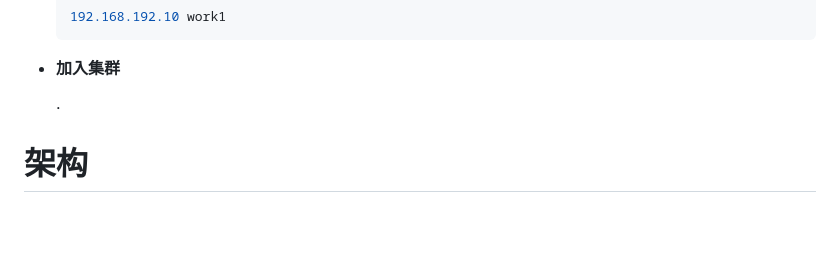
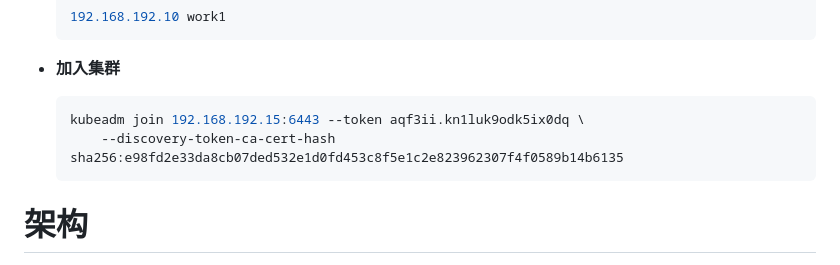
Before and after one commit to Houchengisnull/helloWorld, a Markdown page: documents/分布式/k8s.md, the part around the change. GitHub-like rendering; blank space fills up the shorter version.

Commit message:
1. 补充加入集群命令

````diff
--- a/documents/分布式/k8s.md
+++ b/documents/分布式/k8s.md
@@ -226,7 +226,10 @@
 
 - **加入集群**
 
-  ·
+  ``` shell
+  kubeadm join 192.168.192.15:6443 --token aqf3ii.kn1luk9odk5ix0dq \
+      --discovery-token-ca-cert-hash sha256:e98fd2e33da8cb07ded532e1d0fd453c8f5e1c2e823962307f4f0589b14b6135
+  ```
 
 # 架构
 
````
